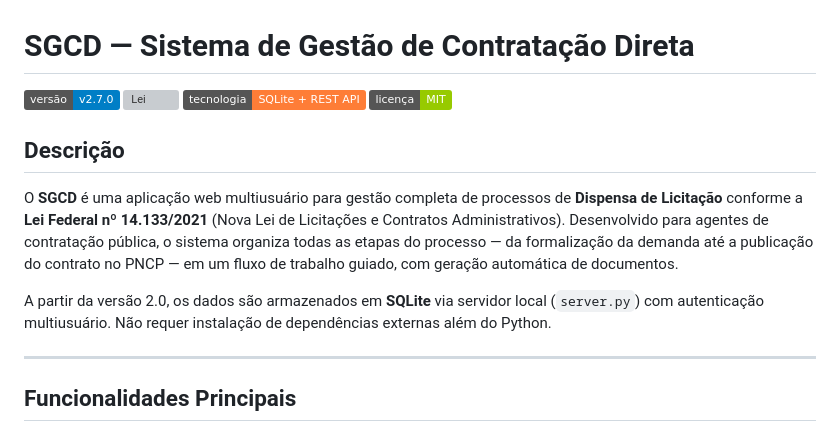
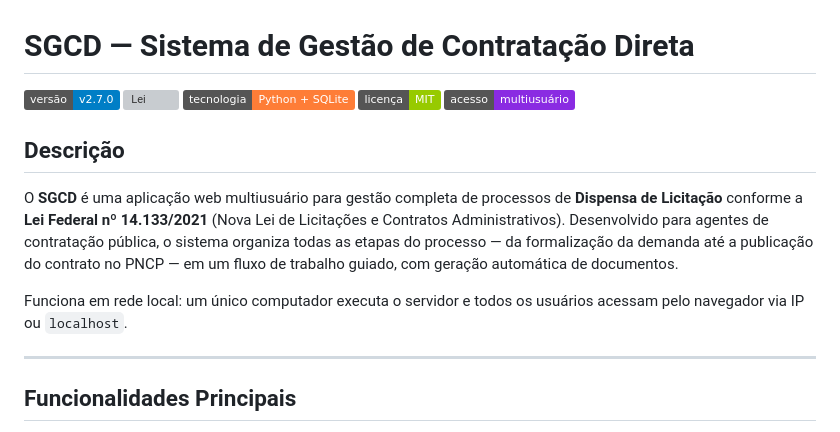
Before and after one commit to devtulio/sgcd, a Markdown page: README.md, the part around one of its changes. Drawn GitHub-style; badges without logos; grey boxes are pictures that could not be loaded.

```diff
--- a/README.md
+++ b/README.md
@@ -1,12 +1,12 @@
 # SGCD — Sistema de Gestão de Contratação Direta
 
-![Versão](https://img.shields.io/badge/versão-v2.7.0-blue) ![Lei](https://img.shields.io/badge/Lei-14.133%2F2021-green) ![Tecnologia](https://img.shields.io/badge/tecnologia-SQLite%20%2B%20REST%20API-orange) ![Licença](https://img.shields.io/badge/licença-MIT-green)
+![Versão](https://img.shields.io/badge/versão-v2.7.0-blue) ![Lei](https://img.shields.io/badge/Lei-14.133%2F2021-green) ![Tecnologia](https://img.shields.io/badge/tecnologia-Python%20%2B%20SQLite-orange) ![Licença](https://img.shields.io/badge/licença-MIT-green) ![Multiusuário](https://img.shields.io/badge/acesso-multiusuário-blueviolet)
 
 ## Descrição
 
 O **SGCD** é uma aplicação web multiusuário para gestão completa de processos de **Dispensa de Licitação** conforme a **Lei Federal nº 14.133/2021** (Nova Lei de Licitações e Contratos Administrativos). Desenvolvido para agentes de contratação pública, o sistema organiza todas as etapas do processo — da formalização da demanda até a publicação do contrato no PNCP — em um fluxo de trabalho guiado, com geração automática de documentos.
 
-A partir da versão 2.0, os dados são armazenados em **SQLite** via servidor local (`server.py`) com autenticação multiusuário. Não requer instalação de dependências externas além do Python.
+Funciona em rede local: um único computador executa o servidor e todos os usuários acessam pelo navegador via IP ou `localhost`.
 
 ---
 
```
Also changed, not shown: other parts of README.md (+119 -120 lines).
